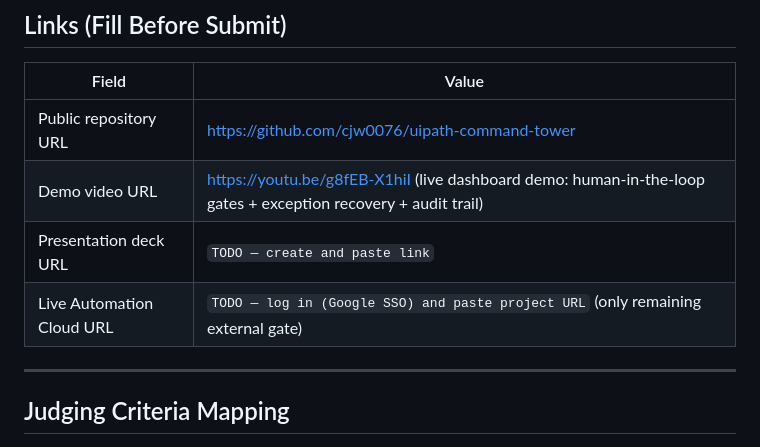
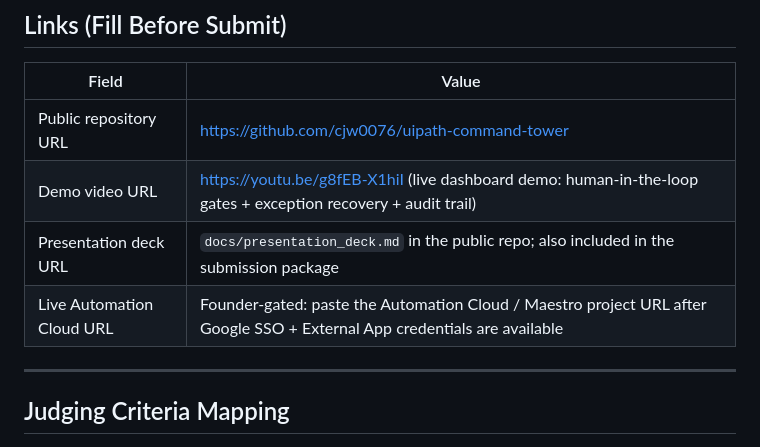
Before and after one commit to cjw0076/uipath-command-tower, a Markdown page: docs/devpost_submission.md, the part around one of its changes. Rendered like a GitHub page.

```diff
--- a/docs/devpost_submission.md
+++ b/docs/devpost_submission.md
@@ -191,8 +203,8 @@ override invariant.
 |---|---|
 | Public repository URL | https://github.com/cjw0076/uipath-command-tower |
 | Demo video URL | https://youtu.be/g8fEB-X1hiI (live dashboard demo: human-in-the-loop gates + exception recovery + audit trail) |
-| Presentation deck URL | `TODO — create and paste link` |
-| Live Automation Cloud URL | `TODO — log in (Google SSO) and paste project URL` (only remaining external gate) |
+| Presentation deck URL | `docs/presentation_deck.md` in the public repo; also included in the submission package |
+| Live Automation Cloud URL | Founder-gated: paste the Automation Cloud / Maestro project URL after Google SSO + External App credentials are available |
 
 ---
 
```
Also changed, not shown: other parts of docs/devpost_submission.md (+41 -29 lines).
